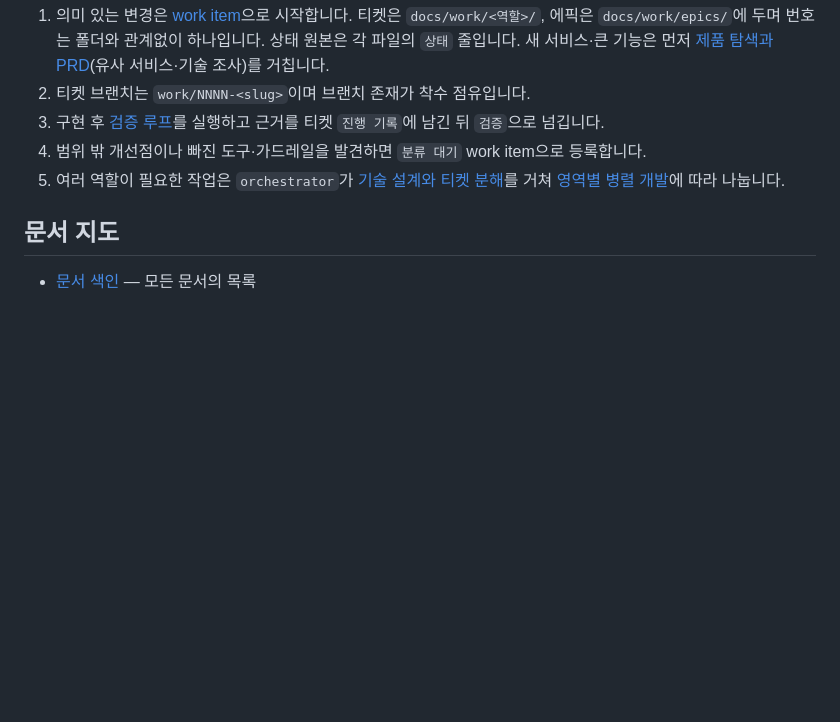
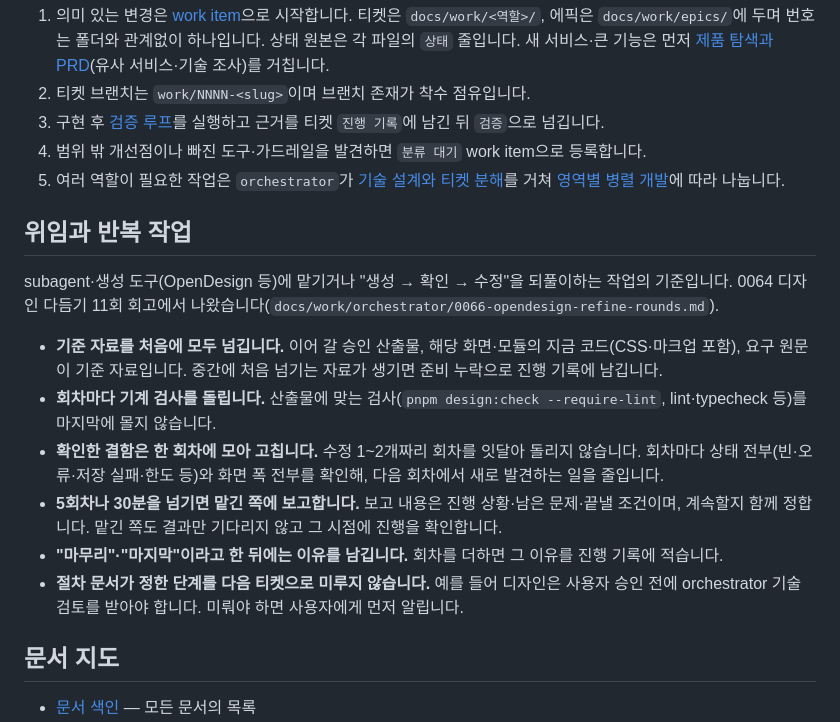
Before and after one commit to ai-worker-lab/crelink, a Markdown page: AGENTS.md, the part around the change. Rendered like a GitHub page; blank space fills up the shorter version.

Commit message:
docs: AGENTS.md 위임·반복 작업 기준 (docs/work/orchestrator/0066-opendesign-refine-rounds.md)

```diff
--- a/AGENTS.md
+++ b/AGENTS.md
@@ -37,6 +37,17 @@ pnpm 모노레포 스켈레톤입니다: NestJS API(`apps/api`), Next.js 웹(`ap
 4. 범위 밖 개선점이나 빠진 도구·가드레일을 발견하면 `분류 대기` work item으로 등록합니다.
 5. 여러 역할이 필요한 작업은 `orchestrator`가 [기술 설계와 티켓 분해](docs/specs/README.md)를 거쳐 [영역별 병렬 개발](docs/development/parallel-work.md)에 따라 나눕니다.
 
+## 위임과 반복 작업
+
+subagent·생성 도구(OpenDesign 등)에 맡기거나 "생성 → 확인 → 수정"을 되풀이하는 작업의 기준입니다. 0064 디자인 다듬기 11회 회고에서 나왔습니다(`docs/work/orchestrator/0066-opendesign-refine-rounds.md`).
+
+- **기준 자료를 처음에 모두 넘깁니다.** 이어 갈 승인 산출물, 해당 화면·모듈의 지금 코드(CSS·마크업 포함), 요구 원문이 기준 자료입니다. 중간에 처음 넘기는 자료가 생기면 준비 누락으로 진행 기록에 남깁니다.
+- **회차마다 기계 검사를 돌립니다.** 산출물에 맞는 검사(`pnpm design:check --require-lint`, lint·typecheck 등)를 마지막에 몰지 않습니다.
+- **확인한 결함은 한 회차에 모아 고칩니다.** 수정 1~2개짜리 회차를 잇달아 돌리지 않습니다. 회차마다 상태 전부(빈·오류·저장 실패·한도 등)와 화면 폭 전부를 확인해, 다음 회차에서 새로 발견하는 일을 줄입니다.
+- **5회차나 30분을 넘기면 맡긴 쪽에 보고합니다.** 보고 내용은 진행 상황·남은 문제·끝낼 조건이며, 계속할지 함께 정합니다. 맡긴 쪽도 결과만 기다리지 않고 그 시점에 진행을 확인합니다.
+- **"마무리"·"마지막"이라고 한 뒤에는 이유를 남깁니다.** 회차를 더하면 그 이유를 진행 기록에 적습니다.
+- **절차 문서가 정한 단계를 다음 티켓으로 미루지 않습니다.** 예를 들어 디자인은 사용자 승인 전에 orchestrator 기술 검토를 받아야 합니다. 미뤄야 하면 사용자에게 먼저 알립니다.
+
 ## 문서 지도
 
 - [문서 색인](docs/README.md) — 모든 문서의 목록
```
Also changed, not shown: CHANGELOGS.md (+1 -0 lines), 1 other file.
